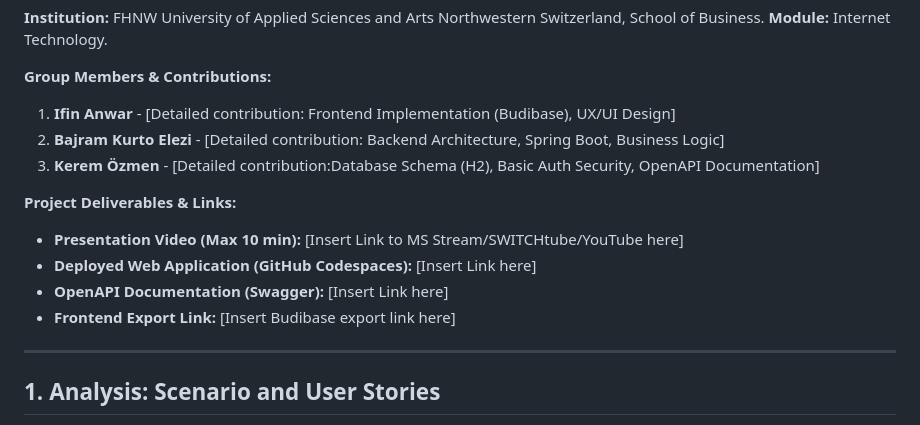
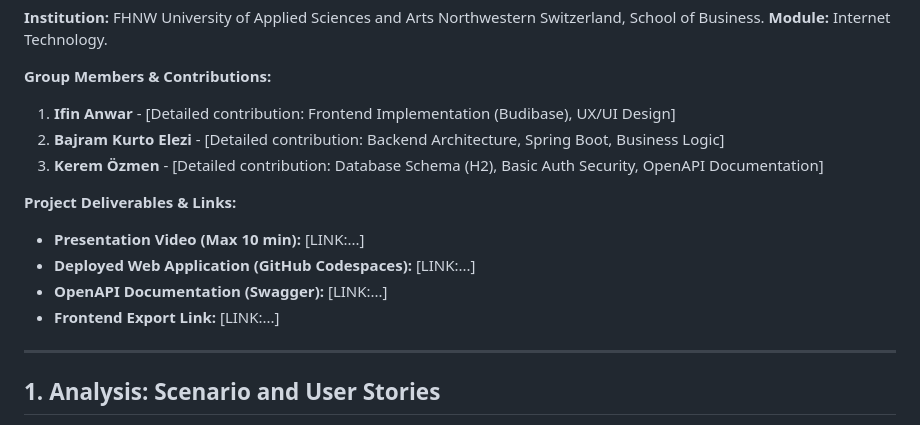
Before and after one commit to KeremOezmenHUB/mobygo-car-rental, a Markdown page: README.md, the part around the change. GitHub-like rendering.

```diff
--- a/README.md
+++ b/README.md
@@ -6,13 +6,13 @@
 **Group Members & Contributions:**
 1. **Ifin Anwar** - [Detailed contribution: Frontend Implementation (Budibase), UX/UI Design]
 2. **Bajram Kurto Elezi** - [Detailed contribution: Backend Architecture, Spring Boot, Business Logic]
-3. **Kerem Özmen** - [Detailed contribution:Database Schema (H2), Basic Auth Security, OpenAPI Documentation]
+3. **Kerem Özmen** - [Detailed contribution: Database Schema (H2), Basic Auth Security, OpenAPI Documentation]
 
 **Project Deliverables & Links:**
-* **Presentation Video (Max 10 min):** [Insert Link to MS Stream/SWITCHtube/YouTube here]
-* **Deployed Web Application (GitHub Codespaces):** [Insert Link here]
-* **OpenAPI Documentation (Swagger):** [Insert Link here]
-* **Frontend Export Link:** [Insert Budibase export link here]
+* **Presentation Video (Max 10 min):** [LINK:...]
+* **Deployed Web Application (GitHub Codespaces):** [LINK:...]
+* **OpenAPI Documentation (Swagger):** [LINK:...]
+* **Frontend Export Link:** [LINK:...]
 
 ---
 
```
